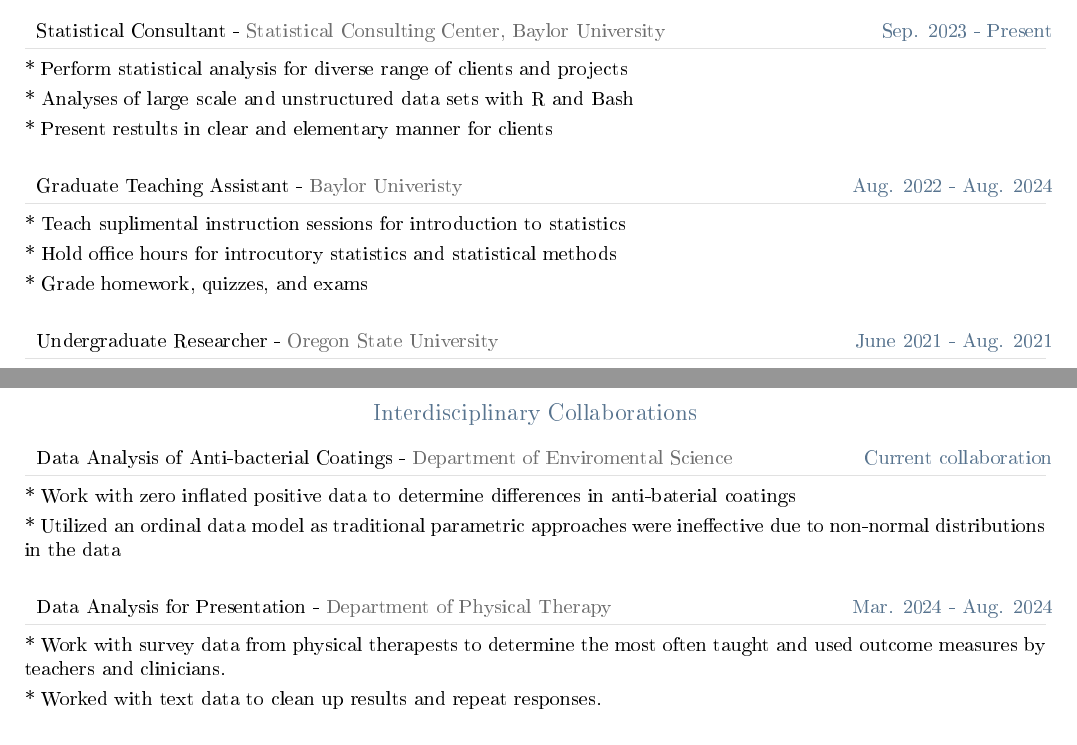
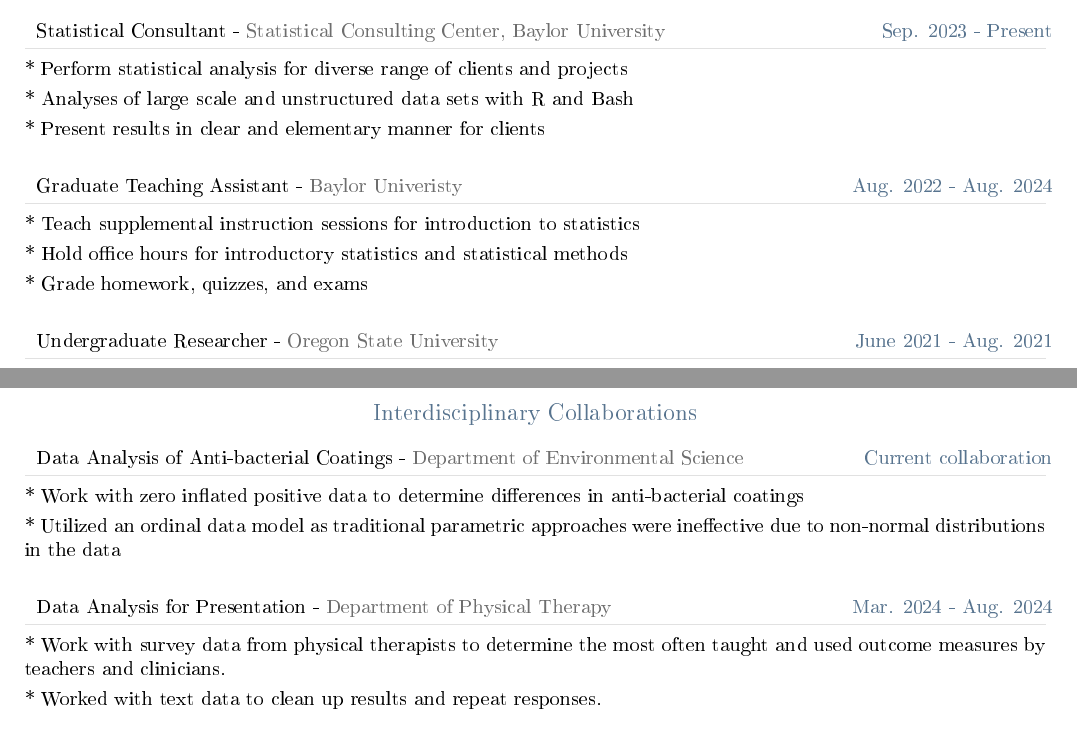
Before and after one commit to nathenbyford/nathenbyford_cv, a Quarto document (nathenbyford_cv.qmd): two parts of pages 1 and 2 of 2, joined at a grey line, cut so that both start at the same text. The pictures show the output file nathenbyford_cv.pdf that the author committed with the source.

Commit message:
fix typos

````diff
--- a/nathenbyford_cv.qmd
+++ b/nathenbyford_cv.qmd
@@ -53,5 +53,5 @@
 tibble::tribble(
     ~role, ~institution, ~dates, ~details, ~tasks,
     "Statistical Consultant", "Statistical Consulting Center, Baylor University", "Sep. 2023 - Present",
-    "Department of Statistical Sciences", c("Perform statistical analysis for diverse range of clients and projects", "Analyses of large scale and unstructured data sets with R and Bash", "Present restults in clear and elementary manner for clients"),
-    "Graduate Teaching Assistant", "Baylor Univeristy", "Aug. 2022 - Aug. 2024", "Chair of Social Networks", c("Teach suplimental instruction sessions for introduction to statistics", "Hold office hours for introcutory statistics and statistical methods", "Grade homework, quizzes, and exams"),
+    "Department of Statistical Sciences", c("Perform statistical analysis for diverse range of clients and projects", "Analyses of large scale and unstructured data sets with R and Bash", "Present results in clear and elementary manner for clients"),
+    "Graduate Teaching Assistant", "Baylor Univeristy", "Aug. 2022 - Aug. 2024", "Chair of Social Networks", c("Teach supplemental instruction sessions for introduction to statistics", "Hold office hours for introductory statistics and statistical methods", "Grade homework, quizzes, and exams"),
@@ -83,8 +83,8 @@
 #| output: asis
 tibble::tribble(
     ~project, ~institution, ~date, ~details,
-    "Data Analysis of Anti-bacterial Coatings", "Department of Enviromental Science", "Current collaboration", c("Work with zero inflated positive data to determine differences in anti-baterial coatings", "Utilized an ordinal data model as traditional parametric approaches were ineffective due to non-normal distributions in the data"),
-    "Data Analysis for Presentation", "Department of Physical Therapy", "Mar. 2024 - Aug. 2024", c("Work with survey data from physical therapests to determine the most often taught and used outcome measures by teachers and clinicians.", "Worked with text data to clean up results and repeat responses."), "Survey Data Analysis for Dissertation", "Department of Social Work", "Dec. 2023 - Apr. 2024", c("Work alongside PhD candidate in Social Work to complete statistical analysis for dissertation.", "Analyze survey results with logistic regression with model selection")
+    "Data Analysis of Anti-bacterial Coatings", "Department of Environmental Science", "Current collaboration", c("Work with zero inflated positive data to determine differences in anti-bacterial coatings", "Utilized an ordinal data model as traditional parametric approaches were ineffective due to non-normal distributions in the data"),
+    "Data Analysis for Presentation", "Department of Physical Therapy", "Mar. 2024 - Aug. 2024", c("Work with survey data from physical therapists to determine the most often taught and used outcome measures by teachers and clinicians.", "Worked with text data to clean up results and repeat responses."), "Survey Data Analysis for Dissertation", "Department of Social Work", "Dec. 2023 - Apr. 2024", c("Work alongside PhD candidate in Social Work to complete statistical analysis for dissertation.", "Analyze survey results with logistic regression with model selection")
 ) |>
     cvevents(when = "date", what = "project", where = "institution", details = "details")
 ```
````
Also changed, not shown: nathenbyford_cv.pdf, nathenbyford_cv.qmd (4 more changed lines).
